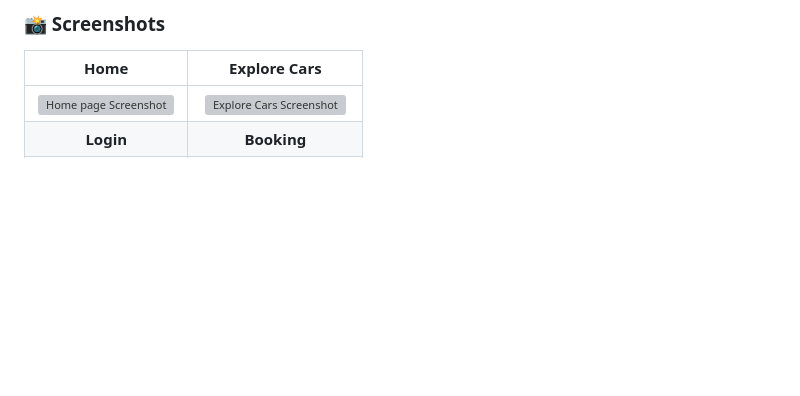
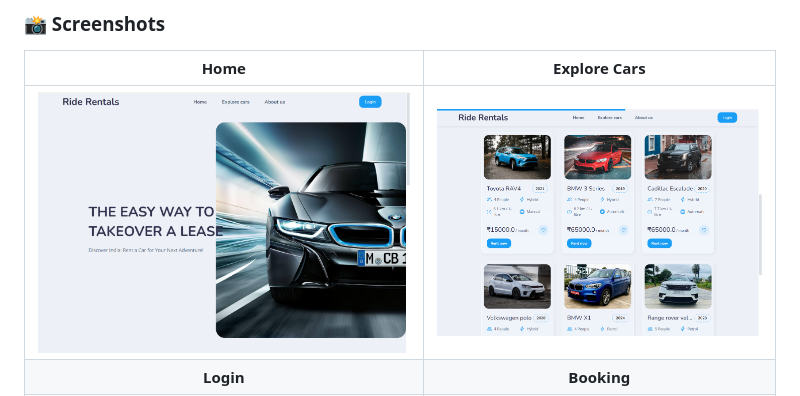
Before and after one commit to im-junaid/RideRentals, a Markdown page: README.md, the part around one of its changes. Rendered like a GitHub page; blank space fills up the shorter version; grey boxes are pictures that could not be loaded.

```diff
--- a/README.md
+++ b/README.md
@@ -23,5 +23,5 @@ A full-stack car rental marketplace built with Django. RideRentals allows users
 
 | **Home** | **Explore Cars** |
 | :---: | :---: |
-| ![Home page Screenshot](https://raw.githubusercontent.com/im-junaid/RideRentals/doc/screenshots/home_page.png) | ![Explore Cars Screenshot](https://raw.githubusercontent.com/im-junaid/RideRentals/doc/screenshots/explore_cars.png) |
+| ![Home page Screenshot](https://raw.githubusercontent.com/im-junaid/RideRentals/refs/heads/main/doc/screenshots/home_page.png) | ![Explore Cars Screenshot](https://raw.githubusercontent.com/im-junaid/RideRentals/refs/heads/main/doc/screenshots/explore_cars.png) |
 | **Login** | **Booking** |
```
Also changed, not shown: other parts of README.md (+1 -1 lines).
